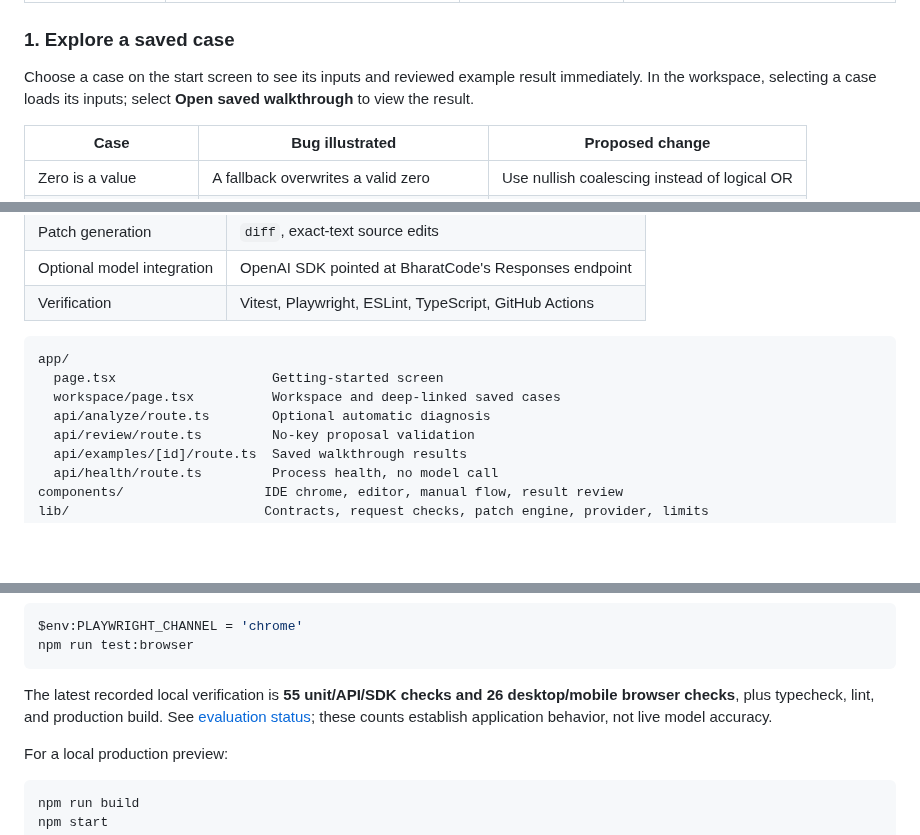
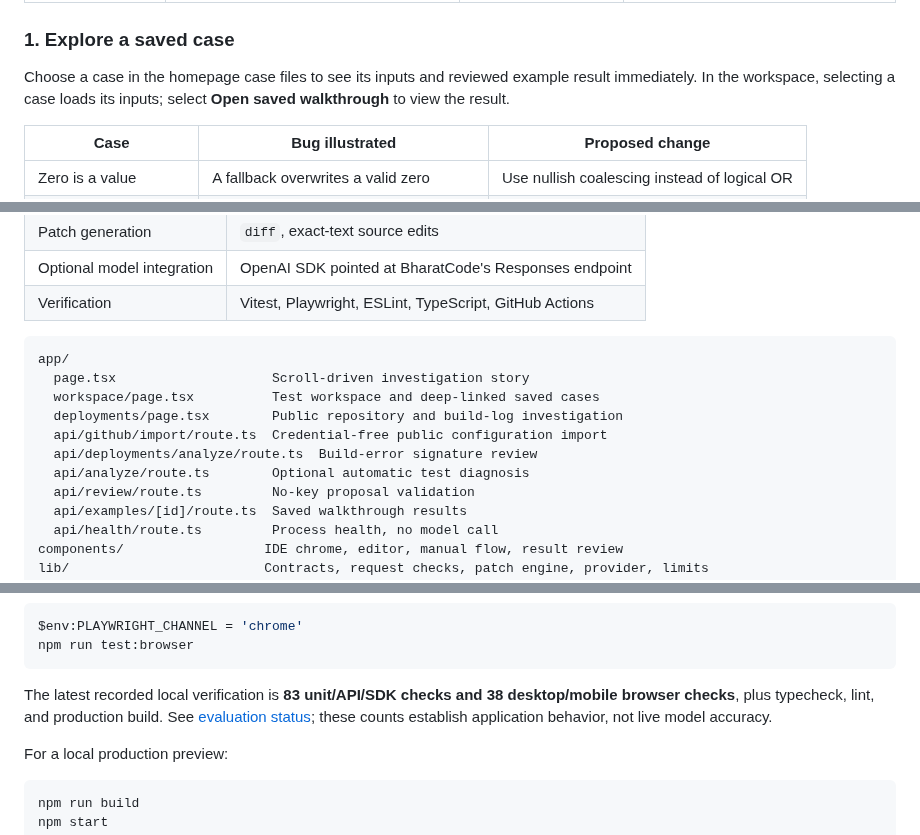
Before and after one commit to pjha26/Failfix, a Markdown page: README.md, 3 parts joined by grey strips. GitHub-like rendering; blank space fills up the shorter version.

````diff
--- a/README.md
+++ b/README.md
@@ -70,7 +76,7 @@ Public import reads supported root configuration and failed Actions-step metadat
 
 ### 1. Explore a saved case
 
-Choose a case on the start screen to see its inputs and reviewed example result immediately. In the workspace, selecting a case loads its inputs; select **Open saved walkthrough** to view the result.
+Choose a case in the homepage case files to see its inputs and reviewed example result immediately. In the workspace, selecting a case loads its inputs; select **Open saved walkthrough** to view the result.
 
 | Case                   | Bug illustrated                           | Proposed change                              |
 | ---------------------- | ----------------------------------------- | -------------------------------------------- |
@@ -213,9 +219,12 @@ See [the detailed architecture](docs/architecture.md) for route responsibilities
 
 ```text
 app/
-  page.tsx                    Getting-started screen
-  workspace/page.tsx          Workspace and deep-linked saved cases
-  api/analyze/route.ts        Optional automatic diagnosis
+  page.tsx                    Scroll-driven investigation story
+  workspace/page.tsx          Test workspace and deep-linked saved cases
+  deployments/page.tsx        Public repository and build-log investigation
+  api/github/import/route.ts  Credential-free public configuration import
+  api/deployments/analyze/route.ts  Build-error signature review
+  api/analyze/route.ts        Optional automatic test diagnosis
   api/review/route.ts         No-key proposal validation
   api/examples/[id]/route.ts  Saved walkthrough results
   api/health/route.ts         Process health, no model call
@@ -246,7 +255,7 @@ $env:PLAYWRIGHT_CHANNEL = 'chrome'
 npm run test:browser
 ```
 
-The latest recorded local verification is **55 unit/API/SDK checks and 26 desktop/mobile browser checks**, plus typecheck, lint, and production build. See [evaluation status](evals/results.md); these counts establish application behavior, not live model accuracy.
+The latest recorded local verification is **83 unit/API/SDK checks and 38 desktop/mobile browser checks**, plus typecheck, lint, and production build. See [evaluation status](evals/results.md); these counts establish application behavior, not live model accuracy.
 
 For a local production preview:
 
````
Also changed, not shown: other parts of README.md (+11 -3 lines), docs/architecture.md (+6 -0 lines), evals/results.md (+5 -1 lines), docs/images/getting-started.jpg, docs/images/scroll-workflow.jpg (added), 6 other files.
